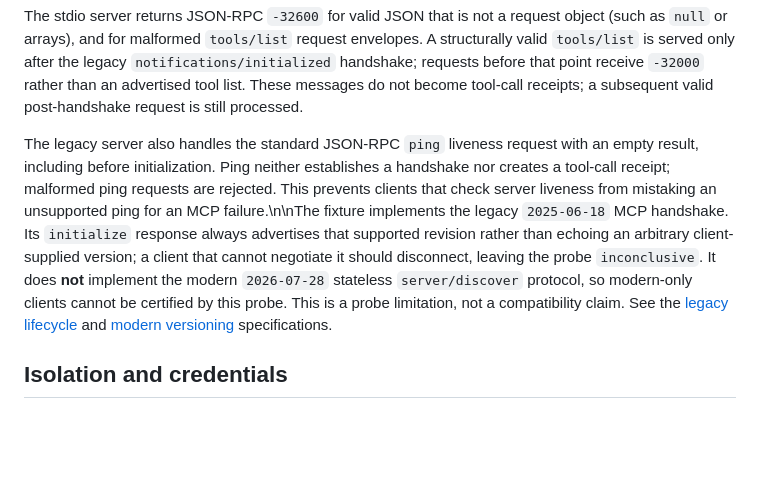
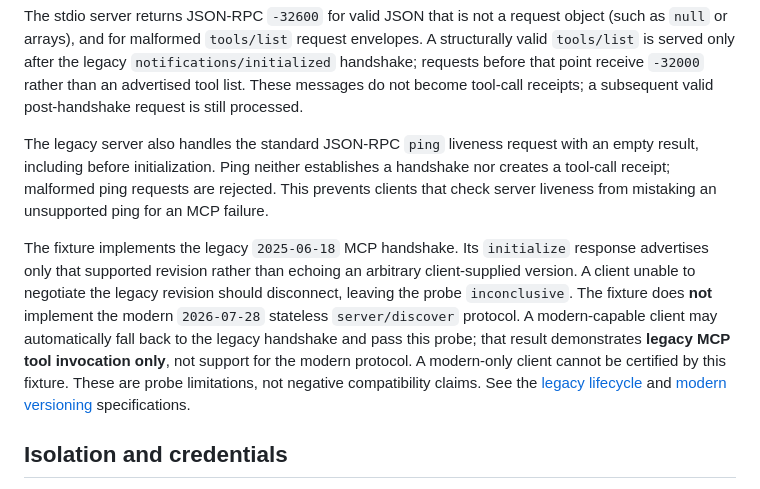
Before and after one commit to 2lll5/caniagent, a Markdown page: docs/MCP_PROBE.md, the part around the change. GitHub-like rendering; blank space fills up the shorter version.

Commit message:
docs(mcp): clarify modern-client legacy fallback evidence

```diff
--- a/docs/MCP_PROBE.md
+++ b/docs/MCP_PROBE.md
@@ -19,7 +19,9 @@ Malformed JSON alone produces JSON-RPC `-32700` and the server continues process
 
 The stdio server returns JSON-RPC `-32600` for valid JSON that is not a request object (such as `null` or arrays), and for malformed `tools/list` request envelopes. A structurally valid `tools/list` is served only after the legacy `notifications/initialized` handshake; requests before that point receive `-32000` rather than an advertised tool list. These messages do not become tool-call receipts; a subsequent valid post-handshake request is still processed.
 
-The legacy server also handles the standard JSON-RPC `ping` liveness request with an empty result, including before initialization. Ping neither establishes a handshake nor creates a tool-call receipt; malformed ping requests are rejected. This prevents clients that check server liveness from mistaking an unsupported ping for an MCP failure.\n\nThe fixture implements the legacy `2025-06-18` MCP handshake. Its `initialize` response always advertises that supported revision rather than echoing an arbitrary client-supplied version; a client that cannot negotiate it should disconnect, leaving the probe `inconclusive`. It does **not** implement the modern `2026-07-28` stateless `server/discover` protocol, so modern-only clients cannot be certified by this probe. This is a probe limitation, not a compatibility claim. See the [legacy lifecycle](https://modelcontextprotocol.io/specification/2025-06-18/basic/lifecycle) and [modern versioning](https://modelcontextprotocol.io/specification/2026-07-28/basic/versioning) specifications.
+The legacy server also handles the standard JSON-RPC `ping` liveness request with an empty result, including before initialization. Ping neither establishes a handshake nor creates a tool-call receipt; malformed ping requests are rejected. This prevents clients that check server liveness from mistaking an unsupported ping for an MCP failure.
+
+The fixture implements the legacy `2025-06-18` MCP handshake. Its `initialize` response advertises only that supported revision rather than echoing an arbitrary client-supplied version. A client unable to negotiate the legacy revision should disconnect, leaving the probe `inconclusive`. The fixture does **not** implement the modern `2026-07-28` stateless `server/discover` protocol. A modern-capable client may automatically fall back to the legacy handshake and pass this probe; that result demonstrates **legacy MCP tool invocation only**, not support for the modern protocol. A modern-only client cannot be certified by this fixture. These are probe limitations, not negative compatibility claims. See the [legacy lifecycle](https://modelcontextprotocol.io/specification/2025-06-18/basic/lifecycle) and [modern versioning](https://modelcontextprotocol.io/specification/2026-07-28/basic/versioning) specifications.
 
 ## Isolation and credentials
 
```
